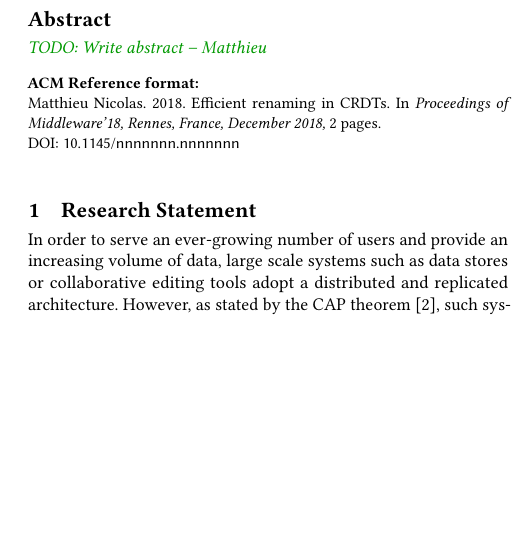
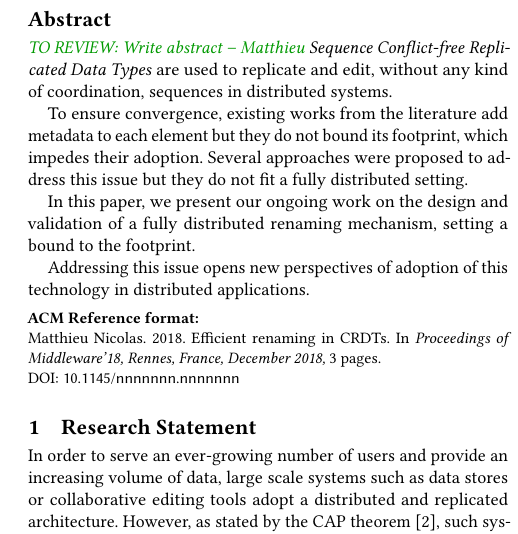
Before and after one commit to MatthieuNICOLAS/application-middleware-2018, a LaTeX paper (position-paper/position-paper.tex): part of one column of page 1 of 2 before the commit and part of one column of page 1 of 3 after it, cut so that both start at the same text, the shorter picture padded with empty space. Compiled offline with pdfLaTeX.

Commit message:
feat: Add abstract

```diff
--- a/position-paper/position-paper.tex
+++ b/position-paper/position-paper.tex
@@ -65,7 +65,15 @@
 \renewcommand{\shortauthors}{M. Nicolas}
 
 \begin{abstract}
-   \mnnote{TODO: Write abstract}
+    \mnnote{TO REVIEW: Write abstract}
+    \emph{Sequence Conflict-free Replicated Data Types} are used to replicate and edit, without any kind of coordination, sequences in distributed systems.
+
+    To ensure convergence, existing works from the literature add metadata to each element but they do not bound its footprint, which impedes their adoption.
+    Several approaches were proposed to address this issue but they do not fit a fully distributed setting.
+
+    In this paper, we present our ongoing work on the design and validation of a fully distributed renaming mechanism, setting a bound to the footprint.
+
+    Addressing this issue opens new perspectives of adoption of this technology in distributed applications.
 \end{abstract}
 
 \maketitle
```
Also changed, not shown: position-paper/position-paper.pdf.
